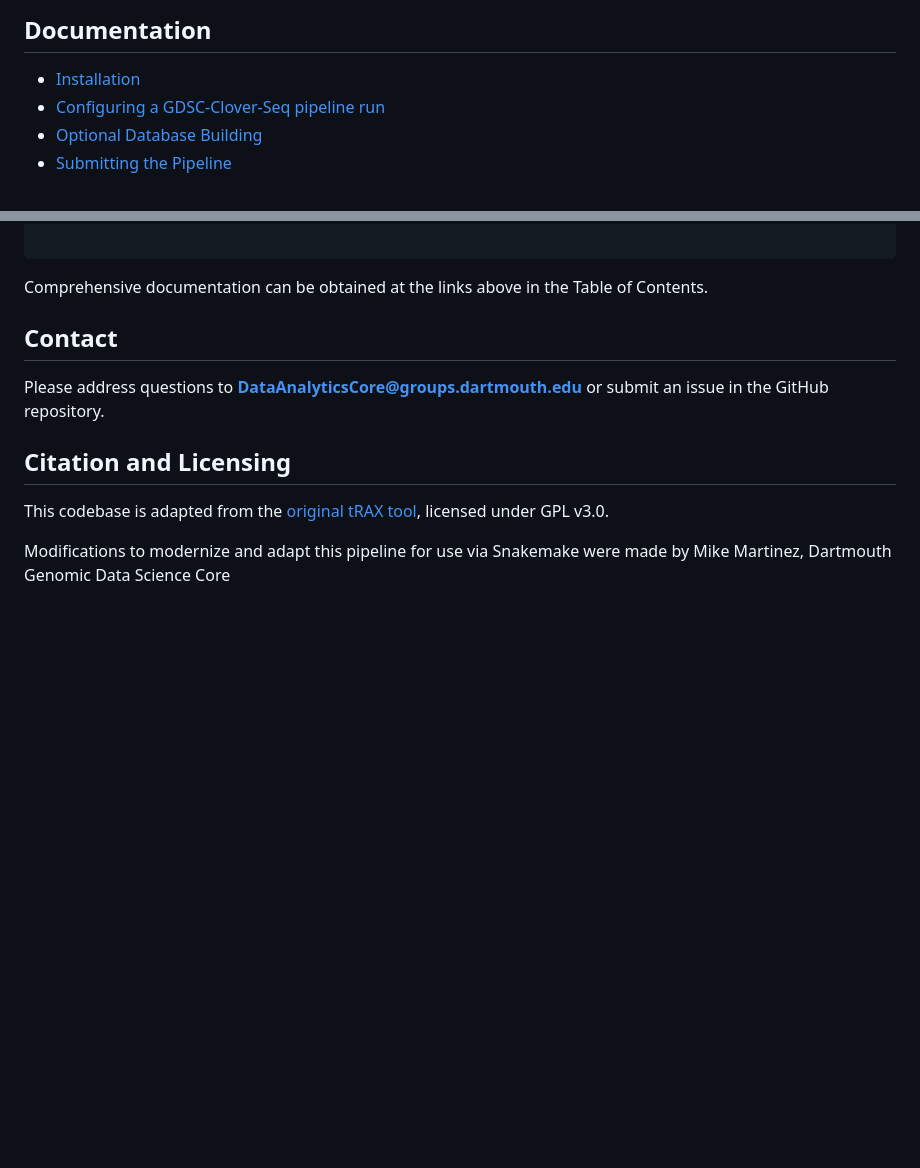
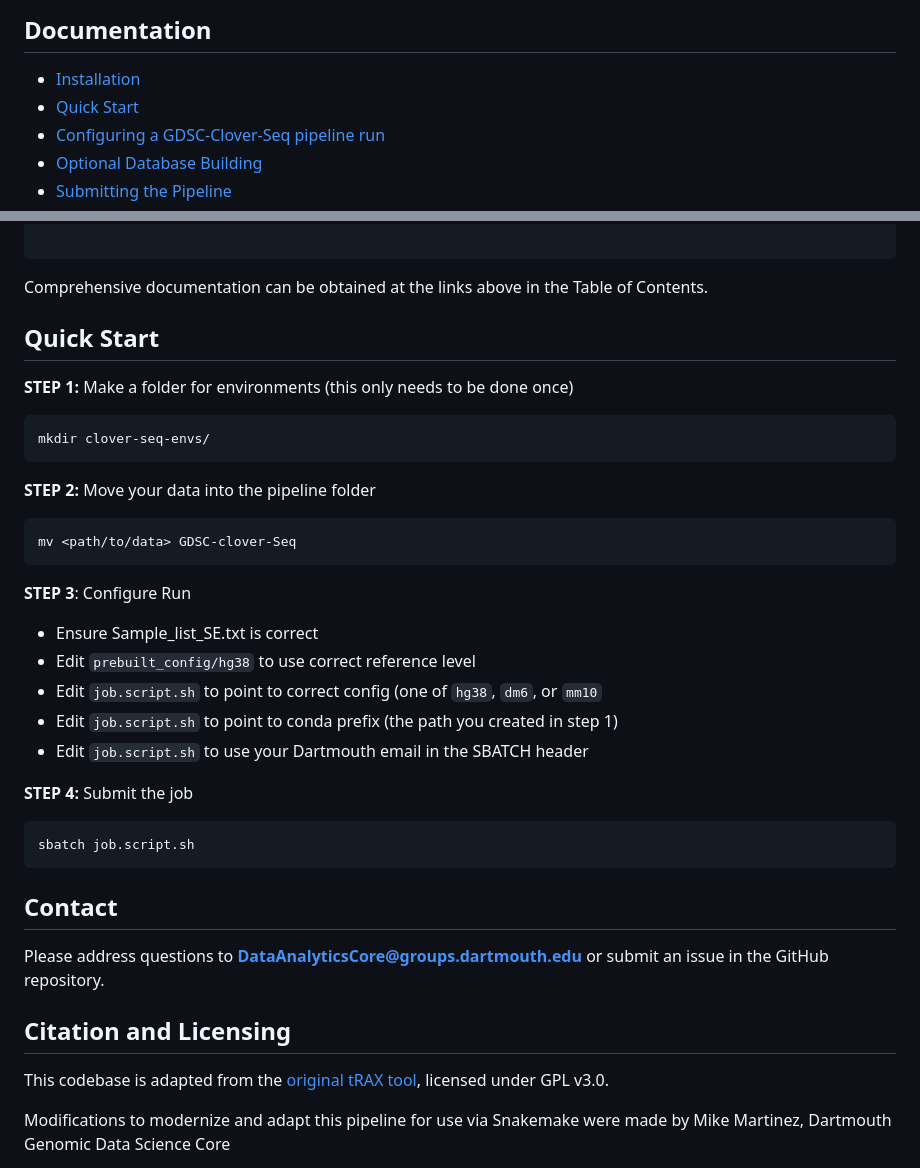
Before and after one commit to Dartmouth-Data-Analytics-Core/GDSC-clover-Seq, a Markdown page: README.md, 2 parts joined by grey strips. GitHub-like rendering; blank space fills up the shorter version.

Commit message:
Add Quick Start section to README
Added a Quick Start section with step-by-step instructions for setting up the environment and submitting jobs.

````diff
--- a/README.md
+++ b/README.md
@@ -10,6 +10,7 @@ All outputs are aggregated into an interactive MultiQC report. Testing was perfo
 
 ## Documentation
 - [Installation](#installation)
+- [Quick Start](#quick-start)
 - [Configuring a GDSC-Clover-Seq pipeline run](docs/configuration.md)
 - [Optional Database Building](docs/database.md)
 - [Submitting the Pipeline](docs/submitting.md)
@@ -32,6 +33,34 @@ cd GDSC-clover-Seq
 
 Comprehensive documentation can be obtained at the links above in the Table of Contents.
 
+## Quick Start
+
+**STEP 1:** Make a folder for environments (this only needs to be done once)
+
+```bash
+mkdir clover-seq-envs/
+```
+
+**STEP 2:** Move your data into the pipeline folder
+
+```bash
+mv <path/to/data> GDSC-clover-Seq
+```
+
+**STEP 3**: Configure Run
+
+- Ensure Sample_list_SE.txt is correct
+- Edit `prebuilt_config/hg38` to use correct reference level
+- Edit `job.script.sh` to point to correct config (one of `hg38`, `dm6`, or `mm10`
+- Edit `job.script.sh` to point to conda prefix (the path you created in step 1)
+- Edit `job.script.sh` to use your Dartmouth email in the SBATCH header
+
+**STEP 4:** Submit the job
+
+```bash
+sbatch job.script.sh
+```
+
 
 ## Contact
 Please address questions to **DataAnalyticsCore@groups.dartmouth.edu** or submit an issue in the GitHub repository.
````
